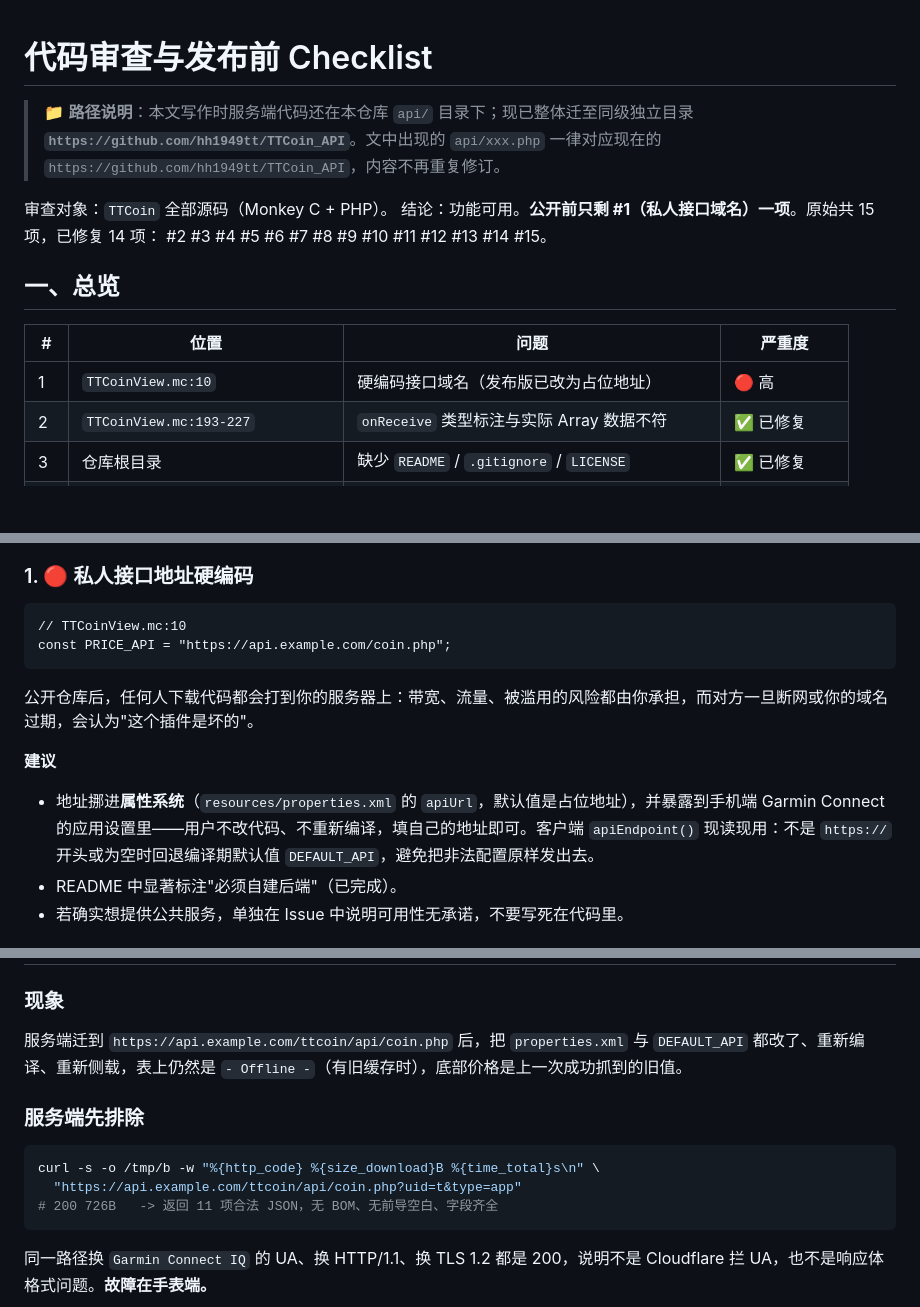
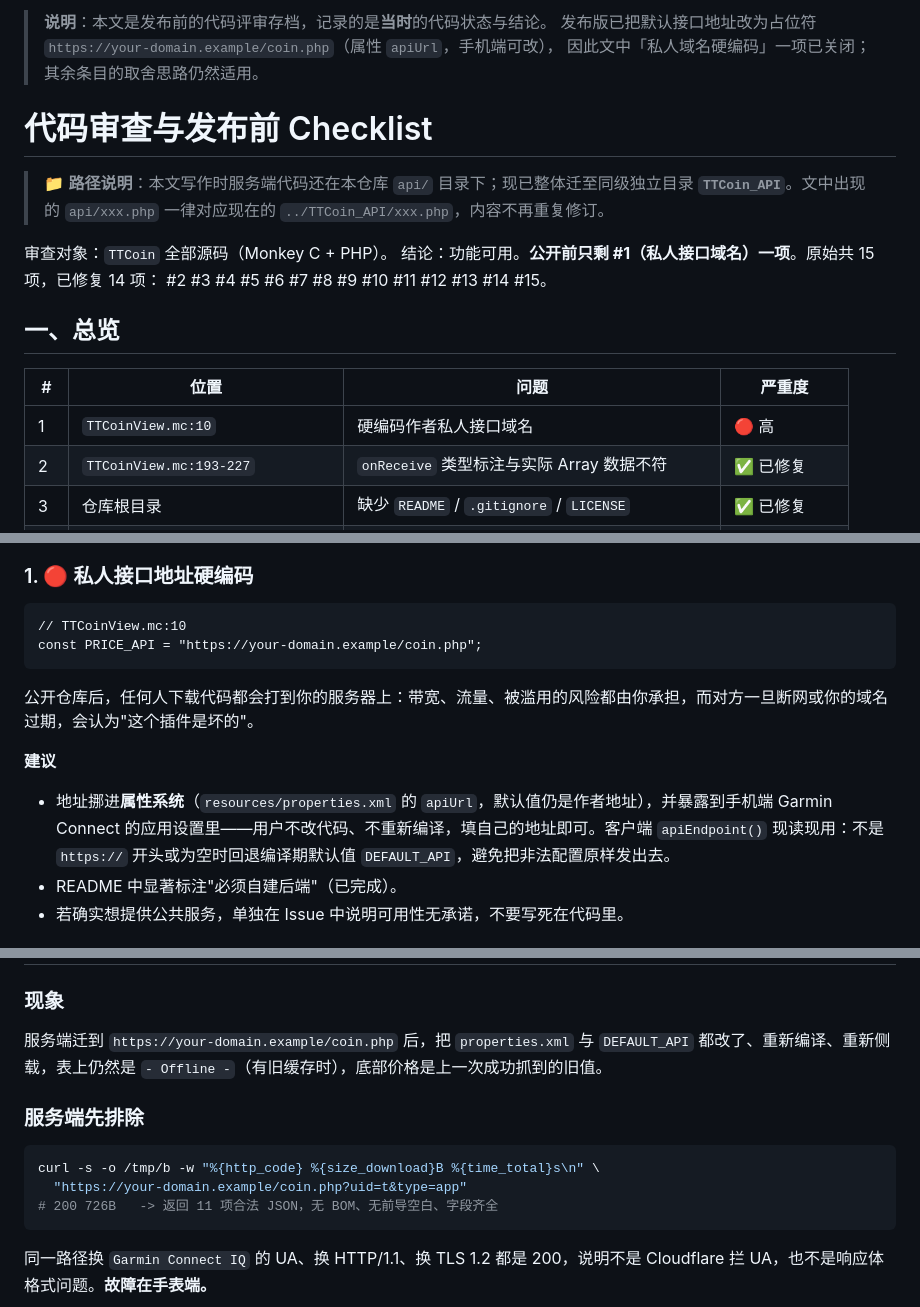
Before and after one commit to hh1949tt/TTCoin_APP, a Markdown page: docs/CODE_REVIEW.md, 3 parts joined by grey strips. GitHub-like rendering; blank space fills up the shorter version.

````diff
--- a/docs/CODE_REVIEW.md
+++ b/docs/CODE_REVIEW.md
@@ -1,6 +1,10 @@
+> **说明**：本文是发布前的代码评审存档，记录的是**当时**的代码状态与结论。
+> 发布版已把默认接口地址改为占位符 `https://your-domain.example/coin.php`（属性 `apiUrl`，手机端可改），
+> 因此文中「私人域名硬编码」一项已关闭；其余条目的取舍思路仍然适用。
+
 # 代码审查与发布前 Checklist
 
-> 📁 **路径说明**：本文写作时服务端代码还在本仓库 `api/` 目录下；现已整体迁至同级独立目录 **`https://github.com/hh1949tt/TTCoin_API`**。文中出现的 `api/xxx.php` 一律对应现在的 `https://github.com/hh1949tt/TTCoin_API`，内容不再重复修订。
+> 📁 **路径说明**：本文写作时服务端代码还在本仓库 `api/` 目录下；现已整体迁至同级独立目录 **`TTCoin_API`**。文中出现的 `api/xxx.php` 一律对应现在的 `../TTCoin_API/xxx.php`，内容不再重复修订。
 
 
 审查对象：`TTCoin` 全部源码（Monkey C + PHP）。
@@ -10,7 +14,7 @@
 
 | # | 位置 | 问题 | 严重度 |
 | --- | --- | --- | --- |
-| 1 | `TTCoinView.mc:10` | 硬编码接口域名（发布版已改为占位地址） | 🔴 高 |
+| 1 | `TTCoinView.mc:10` | 硬编码作者私人接口域名 | 🔴 高 |
 | 2 | `TTCoinView.mc:193-227` | `onReceive` 类型标注与实际 Array 数据不符 | ✅ 已修复 |
 | 3 | 仓库根目录 | 缺少 `README` / `.gitignore` / `LICENSE` | ✅ 已修复 |
 | 4 | `TTCoinView.mc:107-141` | 硬编码数组索引，返回条数不足即崩溃 | ✅ 已修复 |
@@ -34,14 +38,14 @@
 
 ```monkey-c
 // TTCoinView.mc:10
-const PRICE_API = "https://api.example.com/coin.php";
+const PRICE_API = "https://your-domain.example/coin.php";
 ```
 
 公开仓库后，任何人下载代码都会打到你的服务器上：带宽、流量、被滥用的风险都由你承担，而对方一旦断网或你的域名过期，会认为"这个插件是坏的"。
 
 **建议**
 
-- 地址挪进**属性系统**（`resources/properties.xml` 的 `apiUrl`，默认值是占位地址），并暴露到手机端 Garmin Connect 的应用设置里——用户不改代码、不重新编译，填自己的地址即可。客户端 `apiEndpoint()` 现读现用：不是 `https://` 开头或为空时回退编译期默认值 `DEFAULT_API`，避免把非法配置原样发出去。
+- 地址挪进**属性系统**（`resources/properties.xml` 的 `apiUrl`，默认值仍是作者地址），并暴露到手机端 Garmin Connect 的应用设置里——用户不改代码、不重新编译，填自己的地址即可。客户端 `apiEndpoint()` 现读现用：不是 `https://` 开头或为空时回退编译期默认值 `DEFAULT_API`，避免把非法配置原样发出去。
 - README 中显著标注"必须自建后端"（已完成）。
 - 若确实想提供公共服务，单独在 Issue 中说明可用性无承诺，不要写死在代码里。
 
@@ -1029,13 +1033,13 @@ function ttcoin_filter_output($json, $type) { ... }   // 只裁出口，不动
 
 ### 现象
 
-服务端迁到 `https://api.example.com/ttcoin/api/coin.php` 后，把 `properties.xml` 与 `DEFAULT_API` 都改了、重新编译、重新侧载，表上仍然是 `- Offline -`（有旧缓存时），底部价格是上一次成功抓到的旧值。
+服务端迁到 `https://your-domain.example/coin.php` 后，把 `properties.xml` 与 `DEFAULT_API` 都改了、重新编译、重新侧载，表上仍然是 `- Offline -`（有旧缓存时），底部价格是上一次成功抓到的旧值。
 
 ### 服务端先排除
 
 ```bash
 curl -s -o /tmp/b -w "%{http_code} %{size_download}B %{time_total}s\n" \
-  "https://api.example.com/ttcoin/api/coin.php?uid=t&type=app"
+  "https://your-domain.example/coin.php?uid=t&type=app"
 # 200 726B   -> 返回 11 项合法 JSON，无 BOM、无前导空白、字段齐全
 ```
 
````
Also changed, not shown: other parts of docs/CODE_REVIEW.md (+4 -4 lines), README.md (+47 -10 lines), docs/RELEASE.md (+2 -2 lines), screenshots/app-main.png (added), 6 other files.
